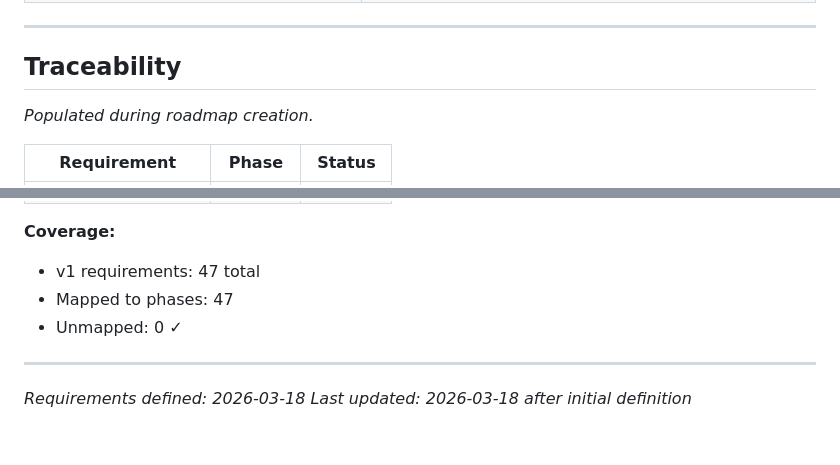
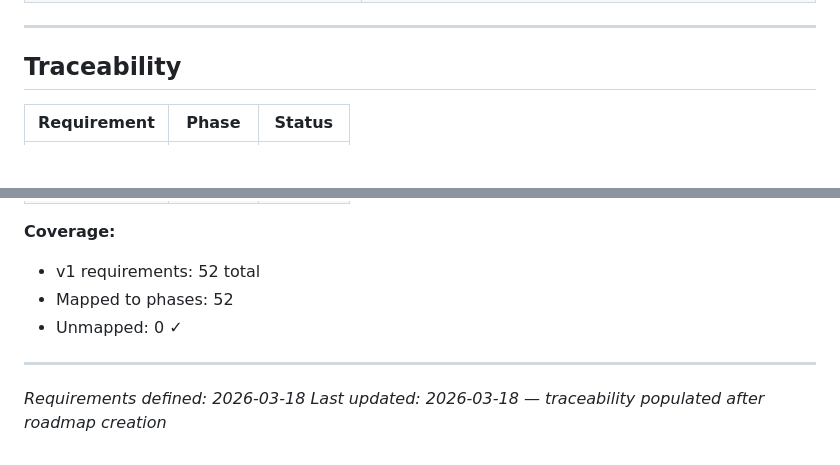
Before and after one commit to Use-Aria/aria-mvp, a Markdown page: .planning/REQUIREMENTS.md, 2 parts joined by grey strips. GitHub-like rendering; blank space fills up the shorter version.

Commit message:
docs: create roadmap (7 phases, 52 requirements)

```diff
--- a/.planning/REQUIREMENTS.md
+++ b/.planning/REQUIREMENTS.md
@@ -126,7 +126,5 @@
 
 ## Traceability
 
-*Populated during roadmap creation.*
-
 | Requirement | Phase | Status |
 |-------------|-------|--------|
@@ -143,9 +183,9 @@
 
 **Coverage:**
-- v1 requirements: 47 total
-- Mapped to phases: 47
+- v1 requirements: 52 total
+- Mapped to phases: 52
 - Unmapped: 0 ✓
 
 ---
 *Requirements defined: 2026-03-18*
-*Last updated: 2026-03-18 after initial definition*
+*Last updated: 2026-03-18 — traceability populated after roadmap creation*
```
Also changed, not shown: other parts of .planning/REQUIREMENTS.md (+52 -10 lines), .planning/ROADMAP.md (added, +114 -0 lines), .planning/STATE.md (added, +65 -0 lines).
